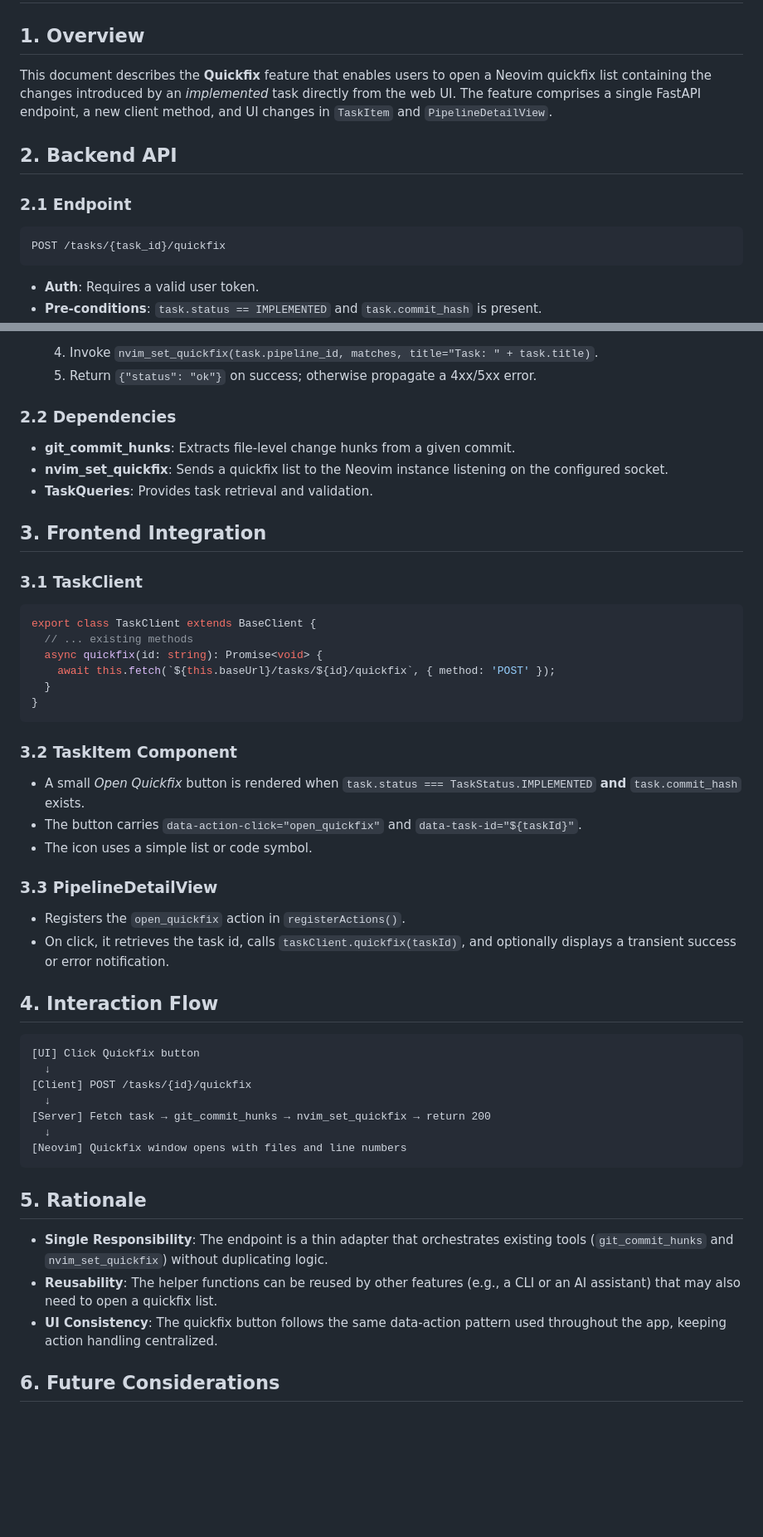
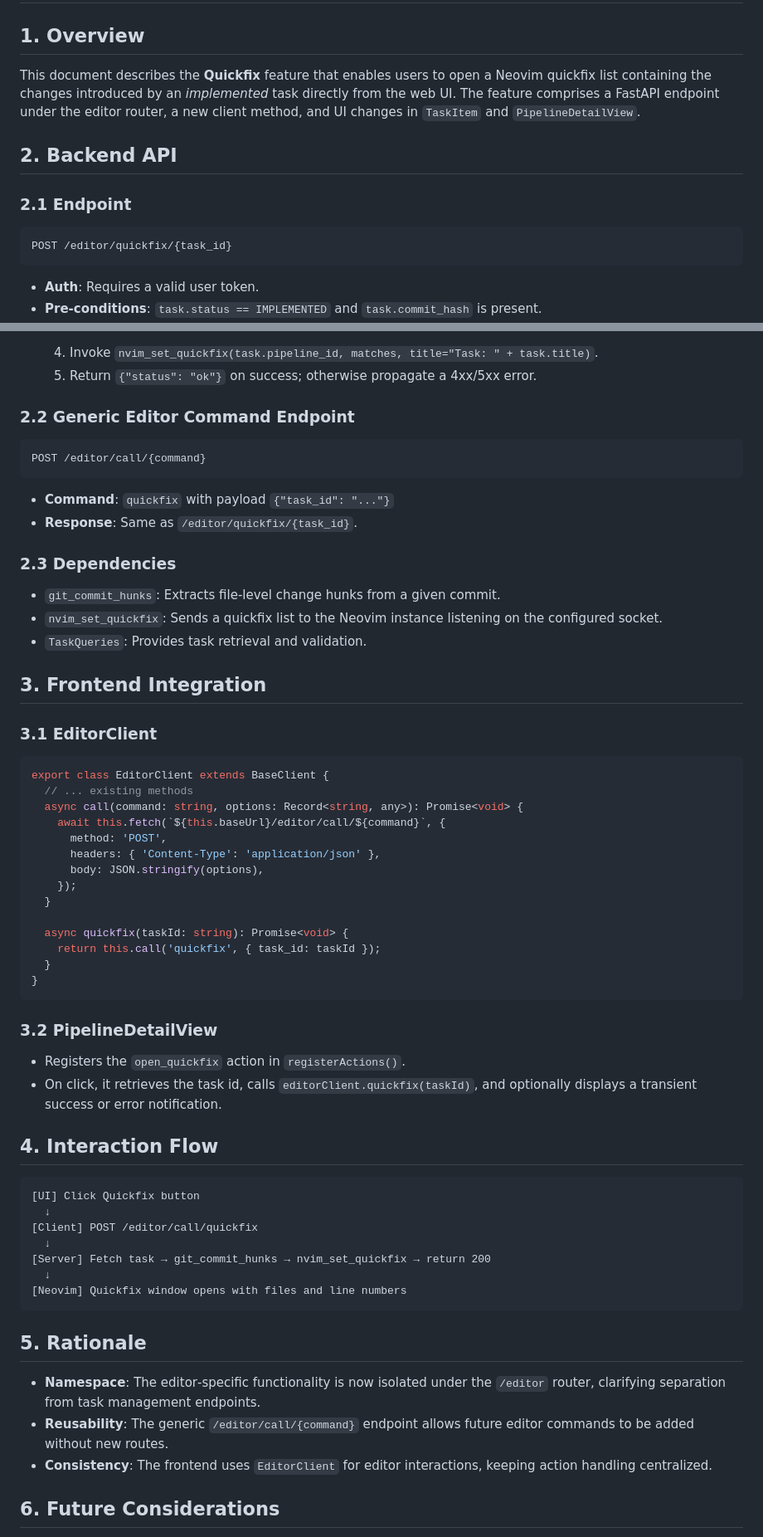
Before and after one commit to marcbaechinger/ajapopaja-build, a Markdown page: design/implemented/dd_quickfix_button.md, 2 parts joined by grey strips. Shown at 83% size. GitHub-like rendering; blank space fills up the shorter version.

````diff
--- a/design/implemented/dd_quickfix_button.md
+++ b/design/implemented/dd_quickfix_button.md
@@ -1,13 +1,13 @@
 # Design Document: Quickfix Button for Implemented Tasks
 
 ## 1. Overview
-This document describes the **Quickfix** feature that enables users to open a Neovim quickfix list containing the changes introduced by an *implemented* task directly from the web UI. The feature comprises a single FastAPI endpoint, a new client method, and UI changes in `TaskItem` and `PipelineDetailView`.
+This document describes the **Quickfix** feature that enables users to open a Neovim quickfix list containing the changes introduced by an *implemented* task directly from the web UI. The feature comprises a FastAPI endpoint under the editor router, a new client method, and UI changes in `TaskItem` and `PipelineDetailView`.
 
 ## 2. Backend API
 
 ### 2.1 Endpoint
 ```
-POST /tasks/{task_id}/quickfix
+POST /editor/quickfix/{task_id}
 ```
 - **Auth**: Requires a valid user token.
 - **Pre‑conditions**: `task.status == IMPLEMENTED` and `task.commit_hash` is present.
@@ -25,37 +25,47 @@ POST /tasks/{task_id}/quickfix
   4. Invoke `nvim_set_quickfix(task.pipeline_id, matches, title="Task: " + task.title)`.
   5. Return `{"status": "ok"}` on success; otherwise propagate a 4xx/5xx error.
 
-### 2.2 Dependencies
-- **git_commit_hunks**: Extracts file‑level change hunks from a given commit.
-- **nvim_set_quickfix**: Sends a quickfix list to the Neovim instance listening on the configured socket.
-- **TaskQueries**: Provides task retrieval and validation.
+### 2.2 Generic Editor Command Endpoint
+```
+POST /editor/call/{command}
+```
+- **Command**: `quickfix` with payload `{"task_id": "..."}`
+- **Response**: Same as `/editor/quickfix/{task_id}`.
+
+### 2.3 Dependencies
+- `git_commit_hunks`: Extracts file‑level change hunks from a given commit.
+- `nvim_set_quickfix`: Sends a quickfix list to the Neovim instance listening on the configured socket.
+- `TaskQueries`: Provides task retrieval and validation.
 
 ## 3. Frontend Integration
 
-### 3.1 TaskClient
+### 3.1 EditorClient
 ```ts
-export class TaskClient extends BaseClient {
+export class EditorClient extends BaseClient {
   // ... existing methods
-  async quickfix(id: string): Promise<void> {
-    await this.fetch(`${this.baseUrl}/tasks/${id}/quickfix`, { method: 'POST' });
+  async call(command: string, options: Record<string, any>): Promise<void> {
+    await this.fetch(`${this.baseUrl}/editor/call/${command}`, {
+      method: 'POST',
+      headers: { 'Content-Type': 'application/json' },
+      body: JSON.stringify(options),
+    });
+  }
+
+  async quickfix(taskId: string): Promise<void> {
+    return this.call('quickfix', { task_id: taskId });
   }
 }
 ```
 
-### 3.2 TaskItem Component
-- A small *Open Quickfix* button is rendered when `task.status === TaskStatus.IMPLEMENTED` **and** `task.commit_hash` exists.
-- The button carries `data-action-click="open_quickfix"` and `data-task-id="${taskId}"`.
-- The icon uses a simple list or code symbol.
-
-### 3.3 PipelineDetailView
+### 3.2 PipelineDetailView
 - Registers the `open_quickfix` action in `registerActions()`.
-- On click, it retrieves the task id, calls `taskClient.quickfix(taskId)`, and optionally displays a transient success or error notification.
+- On click, it retrieves the task id, calls `editorClient.quickfix(taskId)`, and optionally displays a transient success or error notification.
 
 ## 4. Interaction Flow
 ```
 [UI] Click Quickfix button
   ↓
-[Client] POST /tasks/{id}/quickfix
+[Client] POST /editor/call/quickfix
   ↓
 [Server] Fetch task → git_commit_hunks → nvim_set_quickfix → return 200
   ↓
@@ -63,9 +73,9 @@ export class TaskClient extends BaseClient {
 ```
 
 ## 5. Rationale
-- **Single Responsibility**: The endpoint is a thin adapter that orchestrates existing tools (`git_commit_hunks` and `nvim_set_quickfix`) without duplicating logic.
-- **Reusability**: The helper functions can be reused by other features (e.g., a CLI or an AI assistant) that may also need to open a quickfix list.
-- **UI Consistency**: The quickfix button follows the same data‑action pattern used throughout the app, keeping action handling centralized.
+- **Namespace**: The editor‑specific functionality is now isolated under the `/editor` router, clarifying separation from task management endpoints.
+- **Reusability**: The generic `/editor/call/{command}` endpoint allows future editor commands to be added without new routes.
+- **Consistency**: The frontend uses `EditorClient` for editor interactions, keeping action handling centralized.
 
 ## 6. Future Considerations
 - **Batch Quickfix**: Support opening multiple tasks in a single quickfix list.
````
Also changed, not shown: design/dd_backend_api.md (+16 -6 lines).
